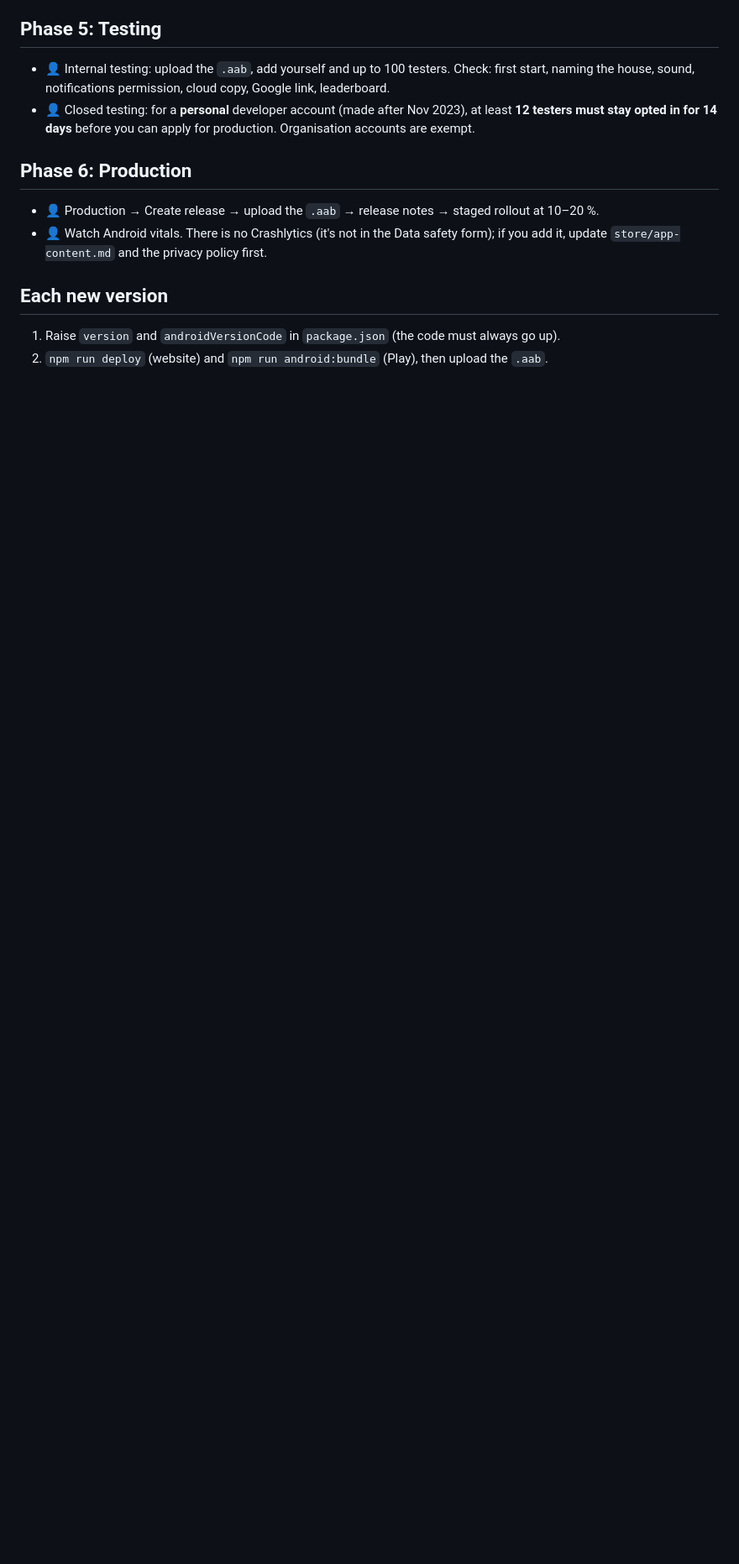
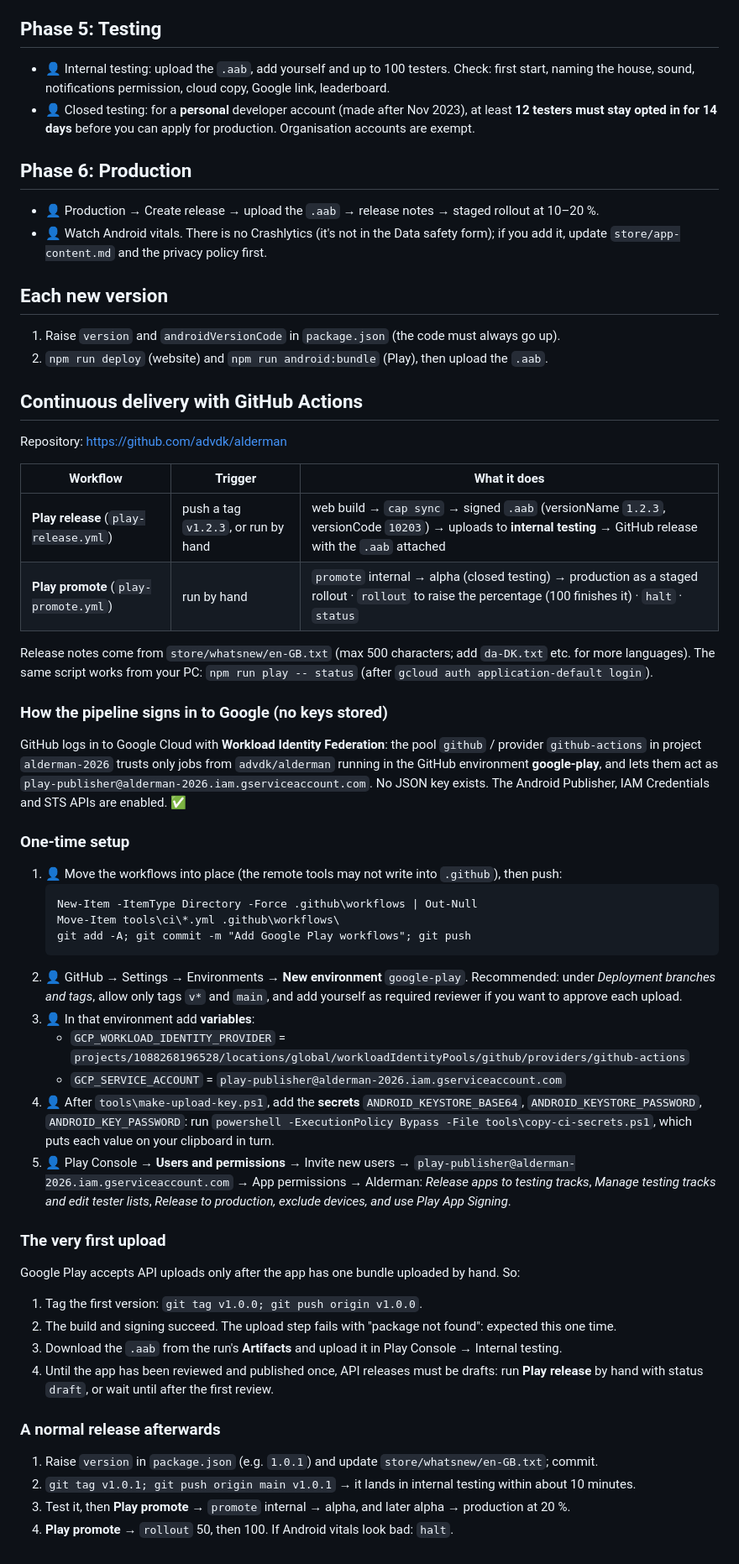
Before and after one commit to advdk/alderman, a Markdown page: RELEASE.md, the part around the change. Shown at 84% size. Drawn GitHub-style; blank space fills up the shorter version.

````diff
--- a/RELEASE.md
+++ b/RELEASE.md
@@ -57,3 +57,55 @@ App: **Alderman: Hanseatic Trade** · package **com.midnightsyntaxlabs.alderman*
 ## Each new version
 1. Raise `version` and `androidVersionCode` in `package.json` (the code must always go up).
 2. `npm run deploy` (website) and `npm run android:bundle` (Play), then upload the `.aab`.
+
+## Continuous delivery with GitHub Actions
+
+Repository: https://github.com/advdk/alderman
+
+| Workflow | Trigger | What it does |
+|---|---|---|
+| **Play release** (`play-release.yml`) | push a tag `v1.2.3`, or run by hand | web build → `cap sync` → signed `.aab` (versionName `1.2.3`, versionCode `10203`) → uploads to **internal testing** → GitHub release with the `.aab` attached |
+| **Play promote** (`play-promote.yml`) | run by hand | `promote` internal → alpha (closed testing) → production as a staged rollout · `rollout` to raise the percentage (100 finishes it) · `halt` · `status` |
+
+Release notes come from `store/whatsnew/en-GB.txt` (max 500 characters; add `da-DK.txt` etc. for more languages).
+The same script works from your PC: `npm run play -- status` (after `gcloud auth application-default login`).
+
+### How the pipeline signs in to Google (no keys stored)
+GitHub logs in to Google Cloud with **Workload Identity Federation**: the pool `github` / provider
+`github-actions` in project `alderman-2026` trusts only jobs from `advdk/alderman` running in the
+GitHub environment **google-play**, and lets them act as `play-publisher@alderman-2026.iam.gserviceaccount.com`.
+No JSON key exists. The Android Publisher, IAM Credentials and STS APIs are enabled. ✅
+
+### One-time setup
+1. 👤 Move the workflows into place (the remote tools may not write into `.github`), then push:
+   ```
+   New-Item -ItemType Directory -Force .github\workflows | Out-Null
+   Move-Item tools\ci\*.yml .github\workflows\
+   git add -A; git commit -m "Add Google Play workflows"; git push
+   ```
+2. 👤 GitHub → Settings → Environments → **New environment** `google-play`.
+   Recommended: under *Deployment branches and tags*, allow only tags `v*` and `main`, and add yourself as required reviewer
+   if you want to approve each upload.
+3. 👤 In that environment add **variables**:
+   - `GCP_WORKLOAD_IDENTITY_PROVIDER` = `projects/1088268196528/locations/global/workloadIdentityPools/github/providers/github-actions`
+   - `GCP_SERVICE_ACCOUNT` = `play-publisher@alderman-2026.iam.gserviceaccount.com`
+4. 👤 After `tools\make-upload-key.ps1`, add the **secrets** `ANDROID_KEYSTORE_BASE64`, `ANDROID_KEYSTORE_PASSWORD`,
+   `ANDROID_KEY_PASSWORD`: run `powershell -ExecutionPolicy Bypass -File tools\copy-ci-secrets.ps1`, which puts each
+   value on your clipboard in turn.
+5. 👤 Play Console → **Users and permissions** → Invite new users → `play-publisher@alderman-2026.iam.gserviceaccount.com`
+   → App permissions → Alderman: *Release apps to testing tracks*, *Manage testing tracks and edit tester lists*,
+   *Release to production, exclude devices, and use Play App Signing*.
+
+### The very first upload
+Google Play accepts API uploads only after the app has one bundle uploaded by hand. So:
+1. Tag the first version: `git tag v1.0.0; git push origin v1.0.0`.
+2. The build and signing succeed. The upload step fails with "package not found": expected this one time.
+3. Download the `.aab` from the run's **Artifacts** and upload it in Play Console → Internal testing.
+4. Until the app has been reviewed and published once, API releases must be drafts:
+   run **Play release** by hand with status `draft`, or wait until after the first review.
+
+### A normal release afterwards
+1. Raise `version` in `package.json` (e.g. `1.0.1`) and update `store/whatsnew/en-GB.txt`; commit.
+2. `git tag v1.0.1; git push origin main v1.0.1` → it lands in internal testing within about 10 minutes.
+3. Test it, then **Play promote** → `promote` internal → alpha, and later alpha → production at 20 %.
+4. **Play promote** → `rollout` 50, then 100. If Android vitals look bad: `halt`.
````
Also changed, not shown: README.md (+5 -0 lines).
